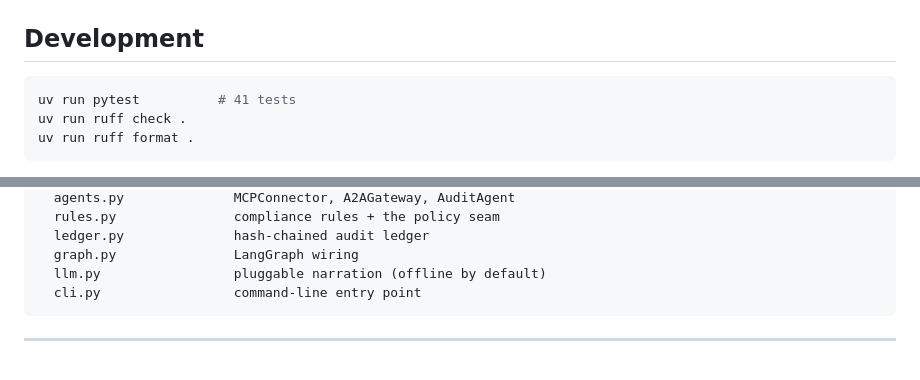
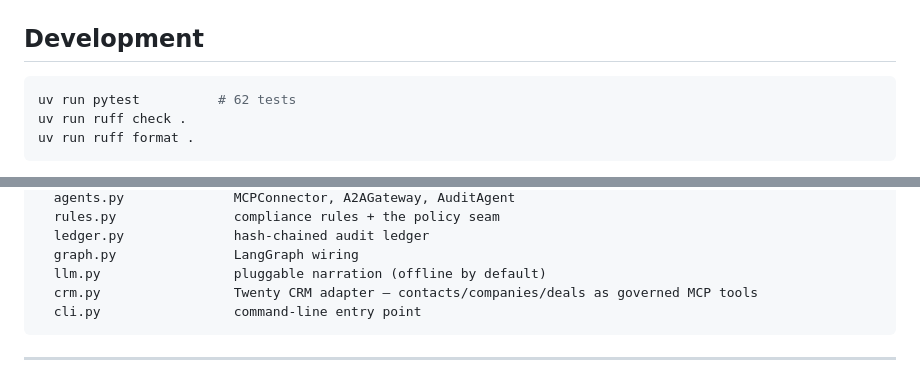
Before and after one commit to asadullah48/protobridge, a Markdown page: README.md, 2 parts joined by grey strips. Drawn GitHub-style.

Commit message:
docs: correct test count (41->62) and add missing crm.py to project layout
Verified against actual pytest run during the portfolio's repo-evidence
audit pass; README undercounted the suite and omitted the CRM adapter
module from the file listing.

````diff
--- a/README.md
+++ b/README.md
@@ -224,7 +224,7 @@ deterministic reasoner. It never breaks the bridge.
 ## Development
 
 ```bash
-uv run pytest          # 41 tests
+uv run pytest          # 62 tests
 uv run ruff check .
 uv run ruff format .
 ```
@@ -249,6 +249,7 @@ src/protobridge/
   ledger.py              hash-chained audit ledger
   graph.py               LangGraph wiring
   llm.py                 pluggable narration (offline by default)
+  crm.py                 Twenty CRM adapter — contacts/companies/deals as governed MCP tools
   cli.py                 command-line entry point
 ```
 
````
Also changed, not shown: README.ar.md (+1 -1 lines).
